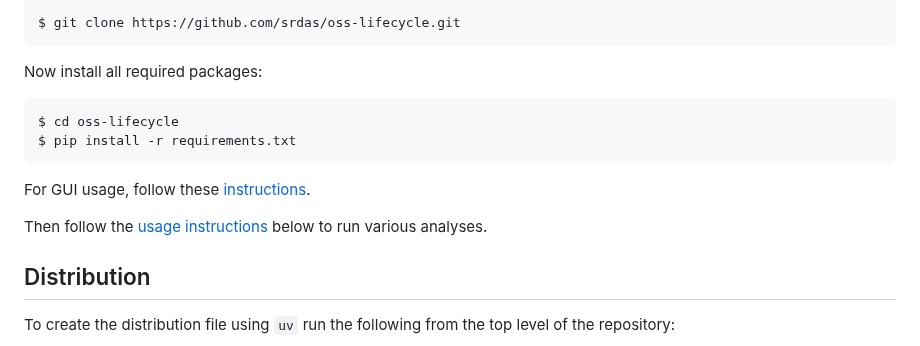
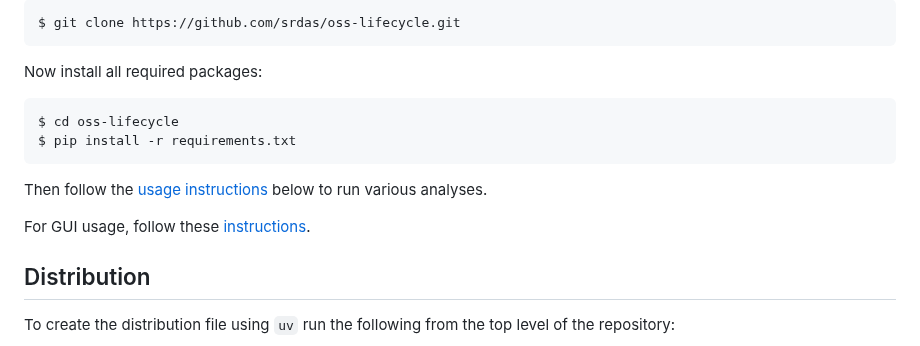
Before and after one commit to srdas/oss-lifecycle, a Markdown page: README.md, the part around the change. Drawn GitHub-style.

````diff
--- a/README.md
+++ b/README.md
@@ -25,10 +25,9 @@ $ cd oss-lifecycle
 $ pip install -r requirements.txt
 ```
 
-For GUI usage, follow these [instructions](#usage-through-a-front-end-gui).
-
 Then follow the [usage instructions](#usage) below to run various analyses.
 
+For GUI usage, follow these [instructions](#usage-through-a-front-end-gui).
 
 ## Distribution
 
````
